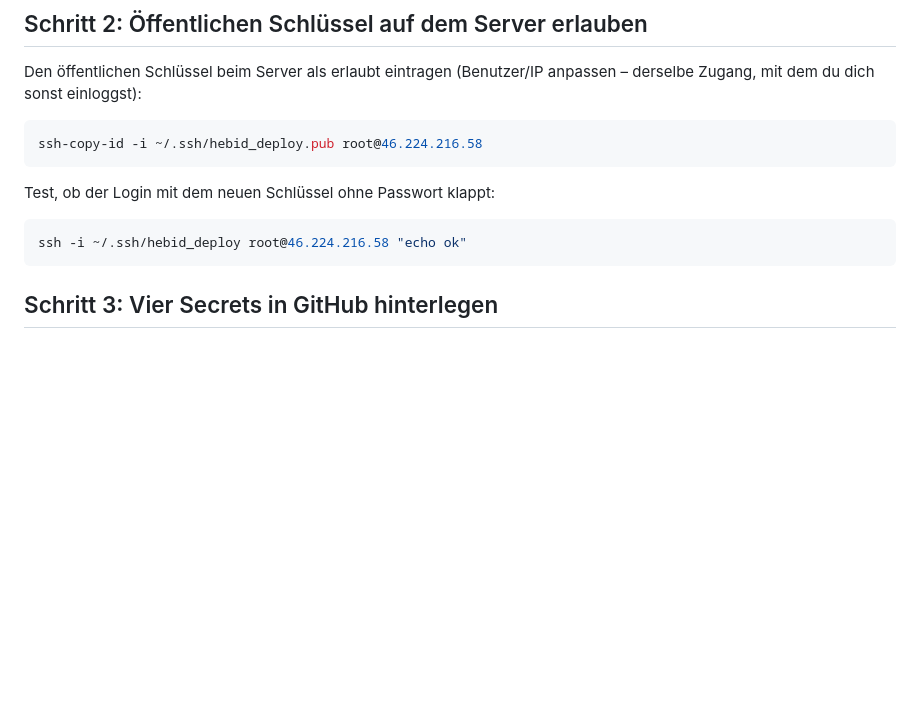
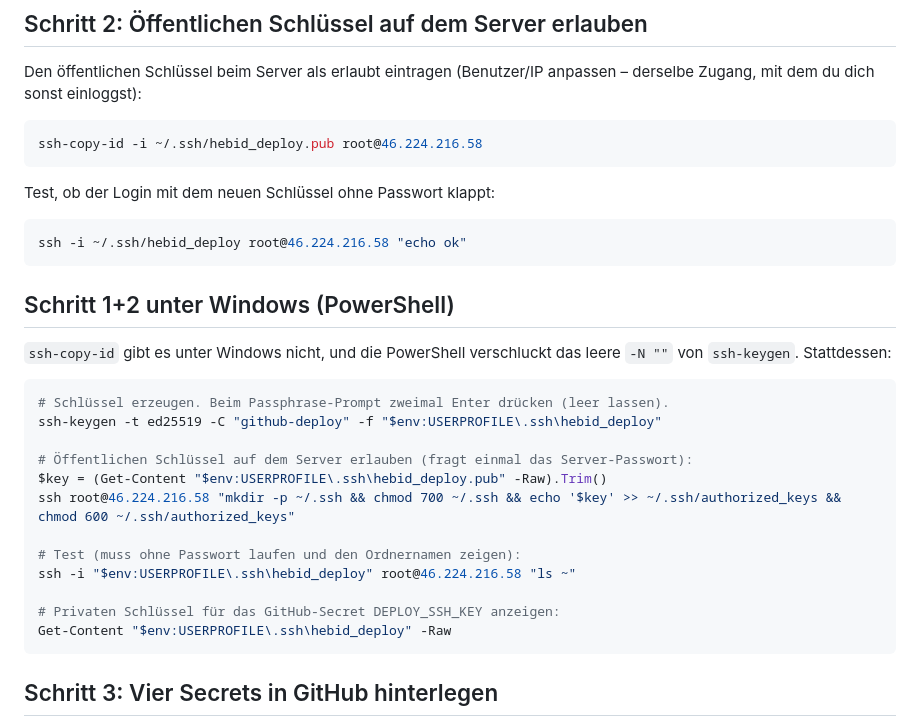
Before and after one commit to nailik433/Schulplattform, a Markdown page: docs/AUTO-DEPLOY.md, the part around the change. GitHub-like rendering; blank space fills up the shorter version.

Commit message:
Auto-Deploy-Anleitung: Windows-PowerShell-Variante ergänzt
ssh-copy-id existiert unter Windows nicht und die PowerShell verschluckt
das leere -N "" bei ssh-keygen. Eigener Abschnitt mit funktionierenden
Befehlen (Schlüssel erzeugen, auf dem Server erlauben, testen, anzeigen).

Co-Authored-By: Claude Sonnet 5.5 <noreply@anthropic.com>
Claude-Session: https://claude.ai/code/session_018UacvheTwinNCKgWRomx3w

````diff
--- a/docs/AUTO-DEPLOY.md
+++ b/docs/AUTO-DEPLOY.md
@@ -41,6 +41,26 @@ Test, ob der Login mit dem neuen Schlüssel ohne Passwort klappt:
 
 ```bash
 ssh -i ~/.ssh/hebid_deploy root@46.224.216.58 "echo ok"
+```
+
+## Schritt 1+2 unter Windows (PowerShell)
+
+`ssh-copy-id` gibt es unter Windows nicht, und die PowerShell verschluckt das
+leere `-N ""` von `ssh-keygen`. Stattdessen:
+
+```powershell
+# Schlüssel erzeugen. Beim Passphrase-Prompt zweimal Enter drücken (leer lassen).
+ssh-keygen -t ed25519 -C "github-deploy" -f "$env:USERPROFILE\.ssh\hebid_deploy"
+
+# Öffentlichen Schlüssel auf dem Server erlauben (fragt einmal das Server-Passwort):
+$key = (Get-Content "$env:USERPROFILE\.ssh\hebid_deploy.pub" -Raw).Trim()
+ssh root@46.224.216.58 "mkdir -p ~/.ssh && chmod 700 ~/.ssh && echo '$key' >> ~/.ssh/authorized_keys && chmod 600 ~/.ssh/authorized_keys"
+
+# Test (muss ohne Passwort laufen und den Ordnernamen zeigen):
+ssh -i "$env:USERPROFILE\.ssh\hebid_deploy" root@46.224.216.58 "ls ~"
+
+# Privaten Schlüssel für das GitHub-Secret DEPLOY_SSH_KEY anzeigen:
+Get-Content "$env:USERPROFILE\.ssh\hebid_deploy" -Raw
 ```
 
 ## Schritt 3: Vier Secrets in GitHub hinterlegen
````
